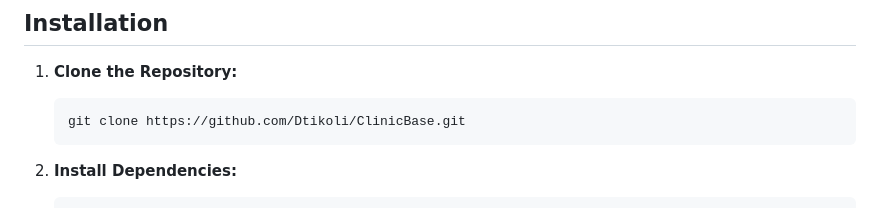
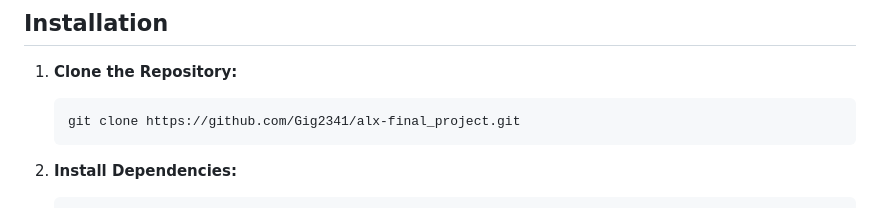
Before and after one commit to Gig2341/alx-final_project, a Markdown page: README.md, the part around the change. Drawn GitHub-style.

````diff
--- a/README.md
+++ b/README.md
@@ -52,7 +52,7 @@ To get started with the Eye Clinic Database Management System, follow these step
 1. **Clone the Repository:**
 
     ```sh
-    git clone https://github.com/Dtikoli/ClinicBase.git
+    git clone https://github.com/Gig2341/alx-final_project.git
     ```
 
 2. **Install Dependencies:**
````
